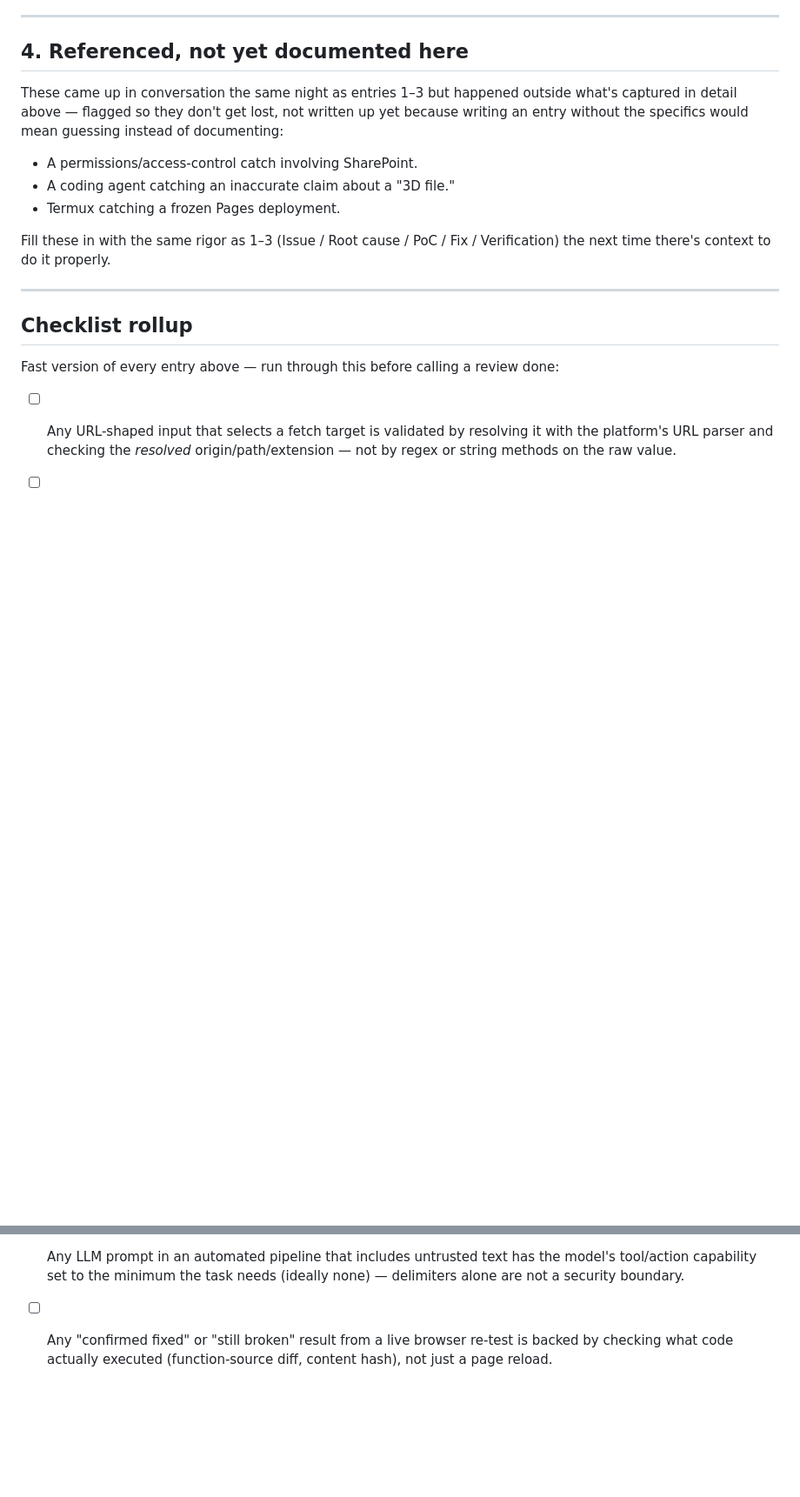
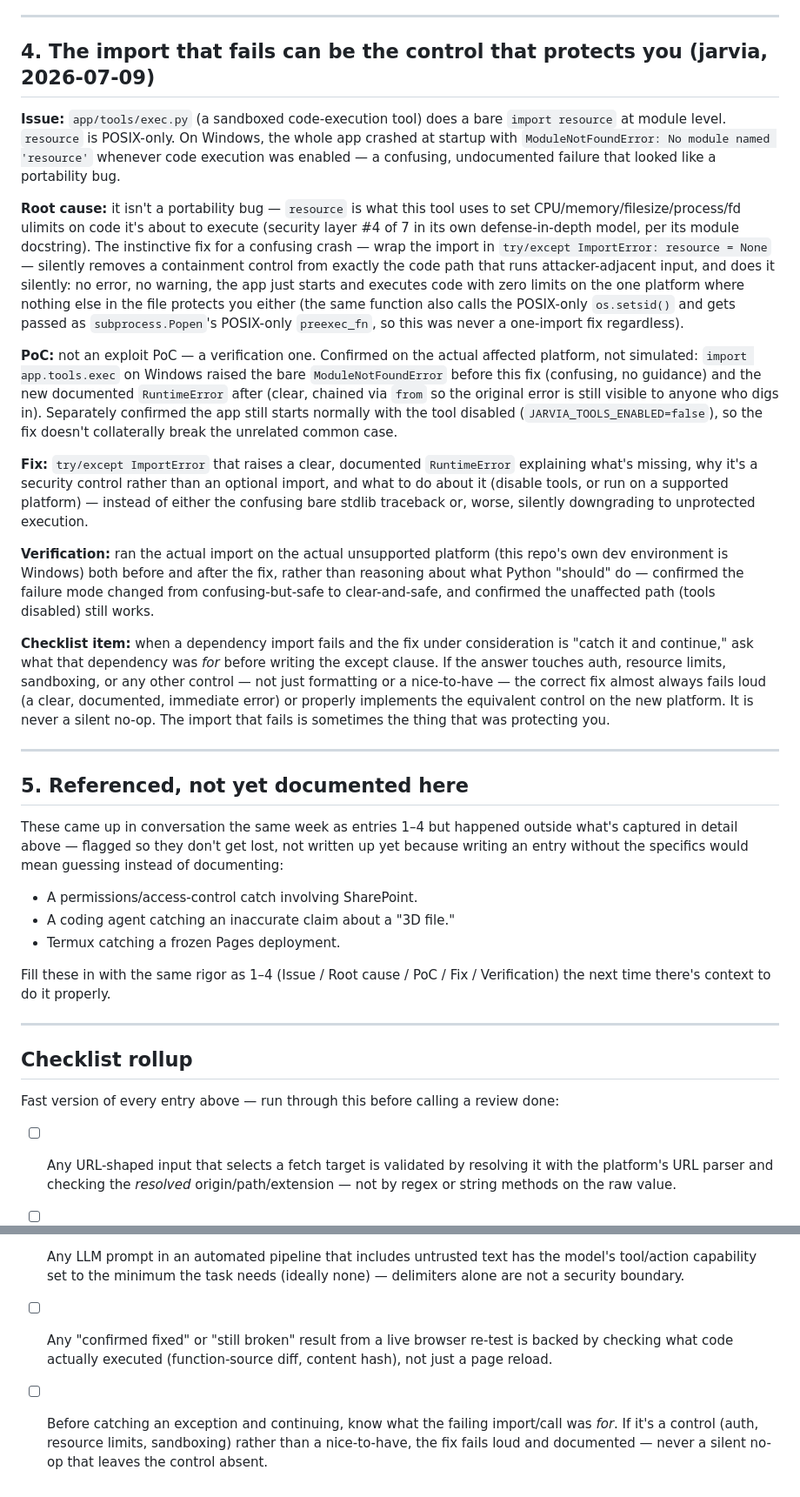
Before and after one commit to MW8-ai/ai-dev-template, a Markdown page: docs/13-lessons-learned/LESSONS_LEARNED.md, 2 parts joined by grey strips. Shown at 87% size. Rendered like a GitHub page; blank space fills up the shorter version.

Commit message:
docs: add lesson 4 -- the import that fails can be the control protecting you
From tonight's jarvia fix (app/tools/exec.py's bare `import resource`
crashing the app on Windows, confusingly-but-safely). The instinctive fix
for that confusion -- catch the ImportError, no-op, move on -- would have
silently removed the resource-limit containment control from a
code-execution sandbox on exactly the platform where nothing else in the
file protects you either. Documents why the loud, explicit RuntimeError
was the correct fix instead, verified on the actual affected platform.

Renumbers the old entry 4 (referenced-not-documented incidents) to 5, adds
a checklist rollup line.

```diff
--- a/docs/13-lessons-learned/LESSONS_LEARNED.md
+++ b/docs/13-lessons-learned/LESSONS_LEARNED.md
@@ -91,15 +91,31 @@ the rollup below.
 
 ---
 
-## 4. Referenced, not yet documented here
+## 4. The import that fails can be the control that protects you (jarvia, 2026-07-09)
 
-These came up in conversation the same night as entries 1–3 but happened outside what's captured in detail above — flagged so they don't get lost, not written up yet because writing an entry without the specifics would mean guessing instead of documenting:
+**Issue:** `app/tools/exec.py` (a sandboxed code-execution tool) does a bare `import resource` at module level. `resource` is POSIX-only. On Windows, the whole app crashed at startup with `ModuleNotFoundError: No module named 'resource'` whenever code execution was enabled — a confusing, undocumented failure that looked like a portability bug.
+
+**Root cause:** it isn't a portability bug — `resource` is what this tool uses to set CPU/memory/filesize/process/fd ulimits on code it's about to execute (security layer #4 of 7 in its own defense-in-depth model, per its module docstring). The instinctive fix for a confusing crash — wrap the import in `try/except ImportError: resource = None` — silently removes a containment control from exactly the code path that runs attacker-adjacent input, and does it silently: no error, no warning, the app just starts and executes code with zero limits on the one platform where nothing else in the file protects you either (the same function also calls the POSIX-only `os.setsid()` and gets passed as `subprocess.Popen`'s POSIX-only `preexec_fn`, so this was never a one-import fix regardless).
+
+**PoC:** not an exploit PoC — a verification one. Confirmed on the actual affected platform, not simulated: `import app.tools.exec` on Windows raised the bare `ModuleNotFoundError` before this fix (confusing, no guidance) and the new documented `RuntimeError` after (clear, chained via `from` so the original error is still visible to anyone who digs in). Separately confirmed the app still starts normally with the tool disabled (`JARVIA_TOOLS_ENABLED=false`), so the fix doesn't collaterally break the unrelated common case.
+
+**Fix:** `try/except ImportError` that raises a clear, documented `RuntimeError` explaining what's missing, why it's a security control rather than an optional import, and what to do about it (disable tools, or run on a supported platform) — instead of either the confusing bare stdlib traceback or, worse, silently downgrading to unprotected execution.
+
+**Verification:** ran the actual import on the actual unsupported platform (this repo's own dev environment is Windows) both before and after the fix, rather than reasoning about what Python "should" do — confirmed the failure mode changed from confusing-but-safe to clear-and-safe, and confirmed the unaffected path (tools disabled) still works.
+
+**Checklist item:** when a dependency import fails and the fix under consideration is "catch it and continue," ask what that dependency was *for* before writing the except clause. If the answer touches auth, resource limits, sandboxing, or any other control — not just formatting or a nice-to-have — the correct fix almost always fails loud (a clear, documented, immediate error) or properly implements the equivalent control on the new platform. It is never a silent no-op. The import that fails is sometimes the thing that was protecting you.
+
+---
+
+## 5. Referenced, not yet documented here
+
+These came up in conversation the same week as entries 1–4 but happened outside what's captured in detail above — flagged so they don't get lost, not written up yet because writing an entry without the specifics would mean guessing instead of documenting:
 
 - A permissions/access-control catch involving SharePoint.
 - A coding agent catching an inaccurate claim about a "3D file."
 - Termux catching a frozen Pages deployment.
 
-Fill these in with the same rigor as 1–3 (Issue / Root cause / PoC / Fix / Verification) the next time there's context to do it properly.
+Fill these in with the same rigor as 1–4 (Issue / Root cause / PoC / Fix / Verification) the next time there's context to do it properly.
 
 ---
 
@@ -110,3 +126,4 @@ Fast version of every entry above — run through this before calling a review d
 - [ ] Any URL-shaped input that selects a fetch target is validated by resolving it with the platform's URL parser and checking the *resolved* origin/path/extension — not by regex or string methods on the raw value.
 - [ ] Any LLM prompt in an automated pipeline that includes untrusted text has the model's tool/action capability set to the minimum the task needs (ideally none) — delimiters alone are not a security boundary.
 - [ ] Any "confirmed fixed" or "still broken" result from a live browser re-test is backed by checking what code actually executed (function-source diff, content hash), not just a page reload.
+- [ ] Before catching an exception and continuing, know what the failing import/call was *for*. If it's a control (auth, resource limits, sandboxing) rather than a nice-to-have, the fix fails loud and documented — never a silent no-op that leaves the control absent.
```
